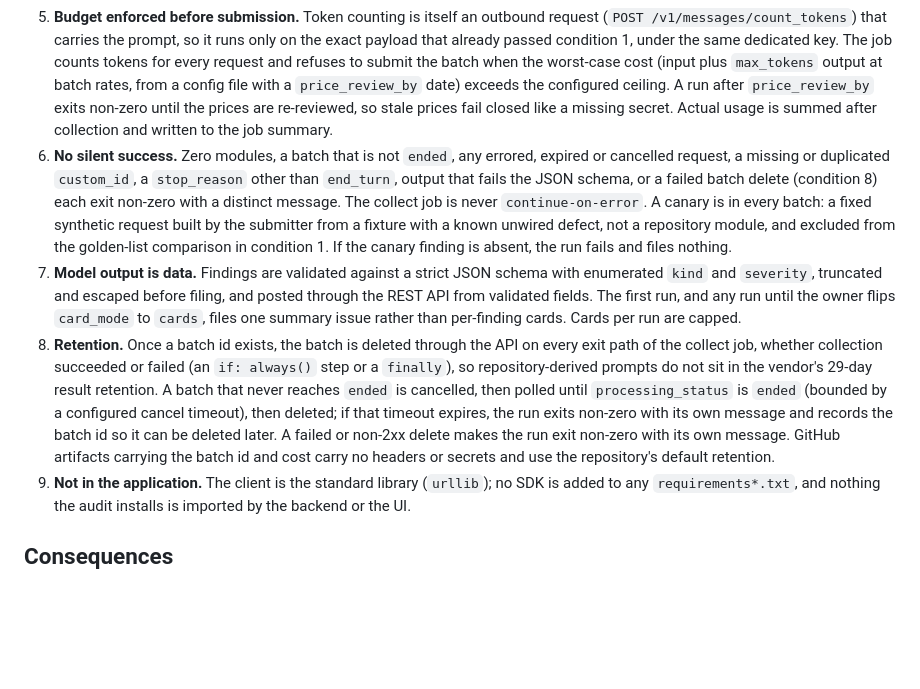
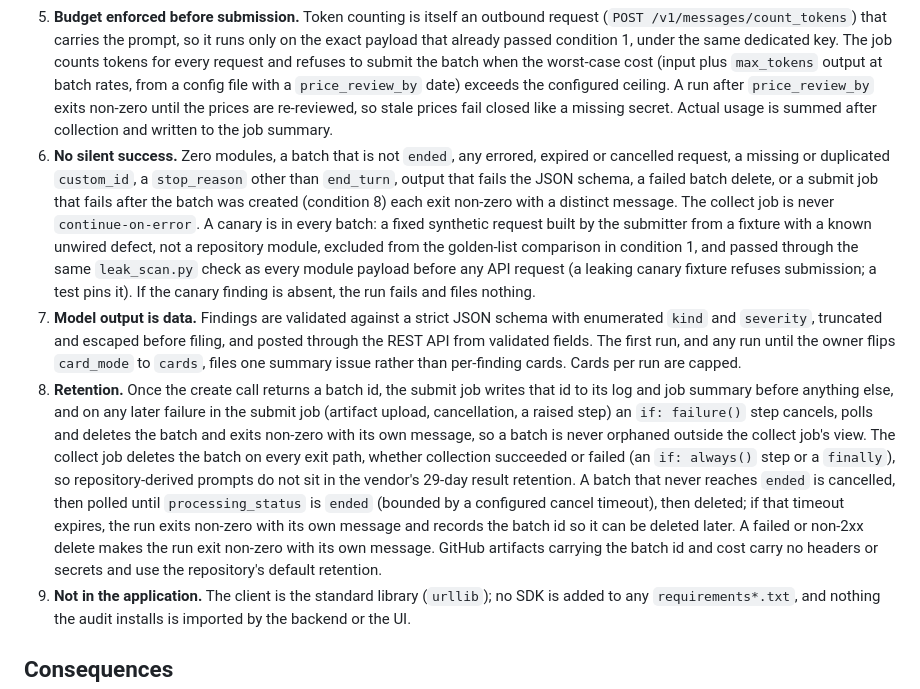
Before and after one commit to jennifer-mckinney/terms-analysis, a Markdown page: docs/adr/0002-wiring-audit-batch-api-exemption.md, the part around the change. Rendered like a GitHub page; blank space fills up the shorter version.

Commit message:
docs: ADR 0002: submit-job cleanup of orphaned batches; canary payload is leak-scanned
- Condition 8: the submit job logs the batch id first; an if: failure() step cancels, polls and deletes on any later submit failure.
- Condition 6: adds the orphaned-batch submit failure to the non-zero exit cases.
- Condition 6 canary: leak-scanned like every payload, with a test pinning a leaking fixture.

Co-Authored-By: Claude Opus 5.5 <noreply@anthropic.com>

```diff
--- a/docs/adr/0002-wiring-audit-batch-api-exemption.md
+++ b/docs/adr/0002-wiring-audit-batch-api-exemption.md
@@ -30,9 +30,9 @@ The exemption holds only while all of these are true. If any one stops being tru
 3. **SHA-pinned actions, least privilege.** Every `uses:` is pinned to a full commit SHA. The submit job has `contents: read`; the collect job has `contents: read`, `actions: read` and `issues: write` and nothing else. No step runs model output through a shell.
 4. **Dedicated credential with its own cap.** The workflows use a dedicated Console workspace and key (`WIRING_AUDIT_API_KEY`), stored as the environment secret named in condition 2, with a workspace spend limit set in the Console, so a budget bug cannot drain the credit that the CI review jobs use. The jobs fail closed when the secret is missing.
 5. **Budget enforced before submission.** Token counting is itself an outbound request (`POST /v1/messages/count_tokens`) that carries the prompt, so it runs only on the exact payload that already passed condition 1, under the same dedicated key. The job counts tokens for every request and refuses to submit the batch when the worst-case cost (input plus `max_tokens` output at batch rates, from a config file with a `price_review_by` date) exceeds the configured ceiling. A run after `price_review_by` exits non-zero until the prices are re-reviewed, so stale prices fail closed like a missing secret. Actual usage is summed after collection and written to the job summary.
-6. **No silent success.** Zero modules, a batch that is not `ended`, any errored, expired or cancelled request, a missing or duplicated `custom_id`, a `stop_reason` other than `end_turn`, output that fails the JSON schema, or a failed batch delete (condition 8) each exit non-zero with a distinct message. The collect job is never `continue-on-error`. A canary is in every batch: a fixed synthetic request built by the submitter from a fixture with a known unwired defect, not a repository module, and excluded from the golden-list comparison in condition 1. If the canary finding is absent, the run fails and files nothing.
+6. **No silent success.** Zero modules, a batch that is not `ended`, any errored, expired or cancelled request, a missing or duplicated `custom_id`, a `stop_reason` other than `end_turn`, output that fails the JSON schema, a failed batch delete, or a submit job that fails after the batch was created (condition 8) each exit non-zero with a distinct message. The collect job is never `continue-on-error`. A canary is in every batch: a fixed synthetic request built by the submitter from a fixture with a known unwired defect, not a repository module, excluded from the golden-list comparison in condition 1, and passed through the same `leak_scan.py` check as every module payload before any API request (a leaking canary fixture refuses submission; a test pins it). If the canary finding is absent, the run fails and files nothing.
 7. **Model output is data.** Findings are validated against a strict JSON schema with enumerated `kind` and `severity`, truncated and escaped before filing, and posted through the REST API from validated fields. The first run, and any run until the owner flips `card_mode` to `cards`, files one summary issue rather than per-finding cards. Cards per run are capped.
-8. **Retention.** Once a batch id exists, the batch is deleted through the API on every exit path of the collect job, whether collection succeeded or failed (an `if: always()` step or a `finally`), so repository-derived prompts do not sit in the vendor's 29-day result retention. A batch that never reaches `ended` is cancelled, then polled until `processing_status` is `ended` (bounded by a configured cancel timeout), then deleted; if that timeout expires, the run exits non-zero with its own message and records the batch id so it can be deleted later. A failed or non-2xx delete makes the run exit non-zero with its own message. GitHub artifacts carrying the batch id and cost carry no headers or secrets and use the repository's default retention.
+8. **Retention.** Once the create call returns a batch id, the submit job writes that id to its log and job summary before anything else, and on any later failure in the submit job (artifact upload, cancellation, a raised step) an `if: failure()` step cancels, polls and deletes the batch and exits non-zero with its own message, so a batch is never orphaned outside the collect job's view. The collect job deletes the batch on every exit path, whether collection succeeded or failed (an `if: always()` step or a `finally`), so repository-derived prompts do not sit in the vendor's 29-day result retention. A batch that never reaches `ended` is cancelled, then polled until `processing_status` is `ended` (bounded by a configured cancel timeout), then deleted; if that timeout expires, the run exits non-zero with its own message and records the batch id so it can be deleted later. A failed or non-2xx delete makes the run exit non-zero with its own message. GitHub artifacts carrying the batch id and cost carry no headers or secrets and use the repository's default retention.
 9. **Not in the application.** The client is the standard library (`urllib`); no SDK is added to any `requirements*.txt`, and nothing the audit installs is imported by the backend or the UI.
 
 ## Consequences
```
